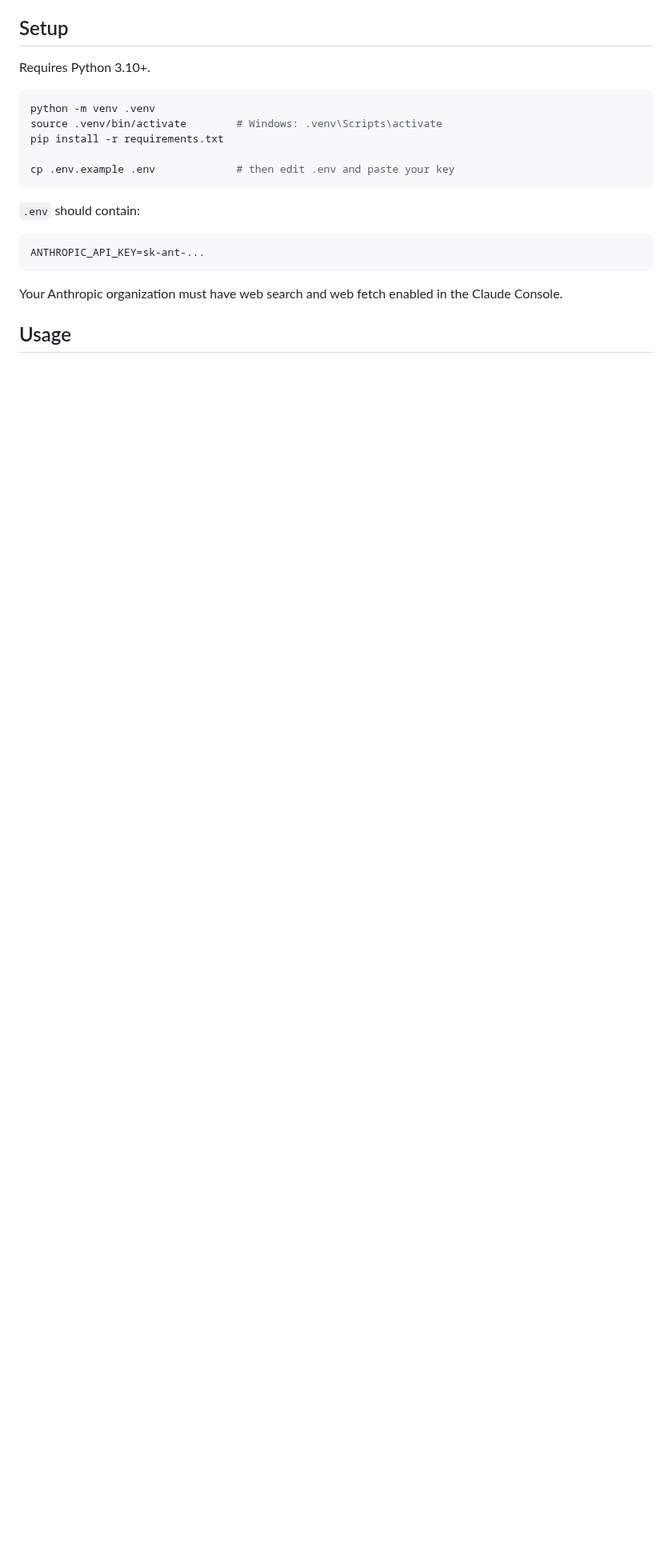
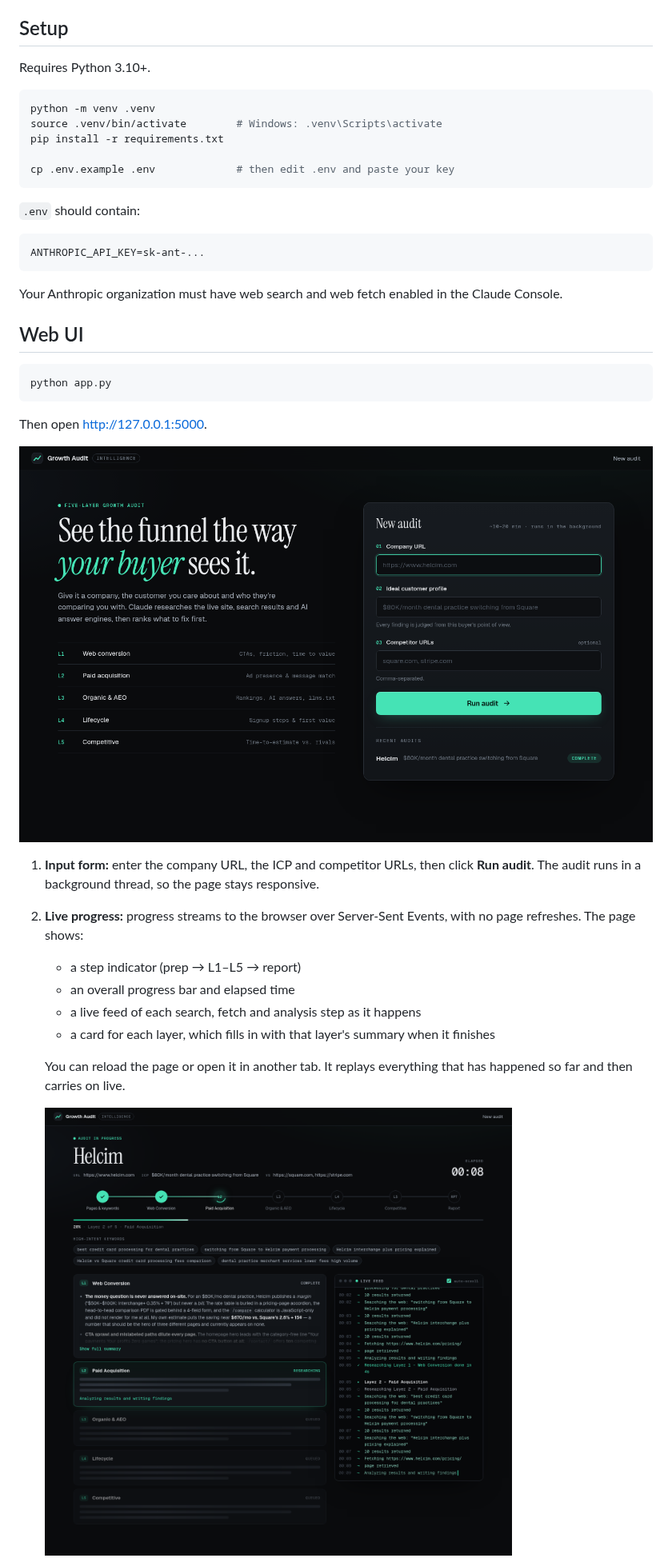
Before and after one commit to filzaq/growth-audit-tool, a Markdown page: README.md, the part around one of its changes. Shown at 80% size. Rendered like a GitHub page; pictures changed too: docs/screenshot-form.png (added), docs/screenshot-progress.png (added); blank space fills up the shorter version.

````diff
--- a/README.md
+++ b/README.md
@@ -44,4 +44,24 @@ ANTHROPIC_API_KEY=sk-ant-...
 
 Your Anthropic organization must have web search and web fetch enabled in the Claude Console.
 
-## Usage
+## Web UI
+
+```bash
+python app.py
+```
+
+Then open http://127.0.0.1:5000.
+
+![Input form](docs/screenshot-form.png)
+
+1. **Input form:** enter the company URL, the ICP and competitor URLs, then click **Run audit**. The audit runs in a background thread, so the page stays responsive.
+2. **Live progress:** progress streams to the browser over Server-Sent Events, with no page refreshes. The page shows:
+   - a step indicator (prep → L1–L5 → report)
+   - an overall progress bar and elapsed time
+   - a live feed of each search, fetch and analysis step as it happens
+   - a card for each layer, which fills in with that layer's summary when it finishes
+
+   You can reload the page or open it in another tab. It replays everything that has happened so far and then carries on live.
+
+   ![Live progress](docs/screenshot-progress.png)
+
````
Also changed, not shown: other parts of README.md (+15 -1 lines), docs/screenshot-results.png (added), 10 other files.
